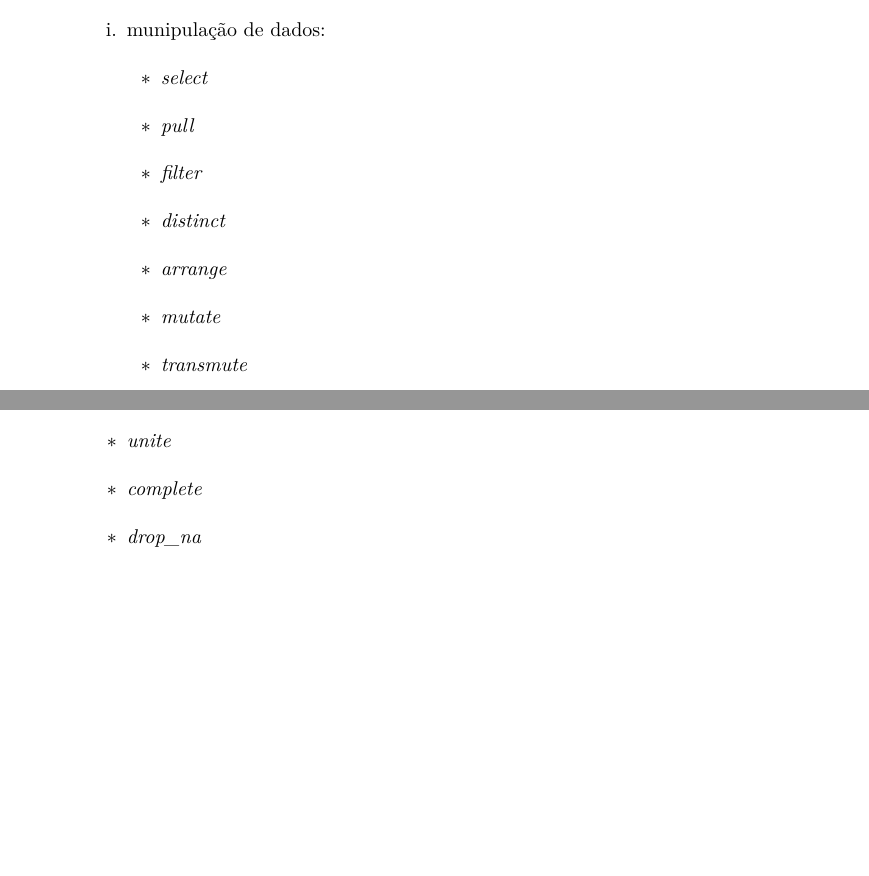
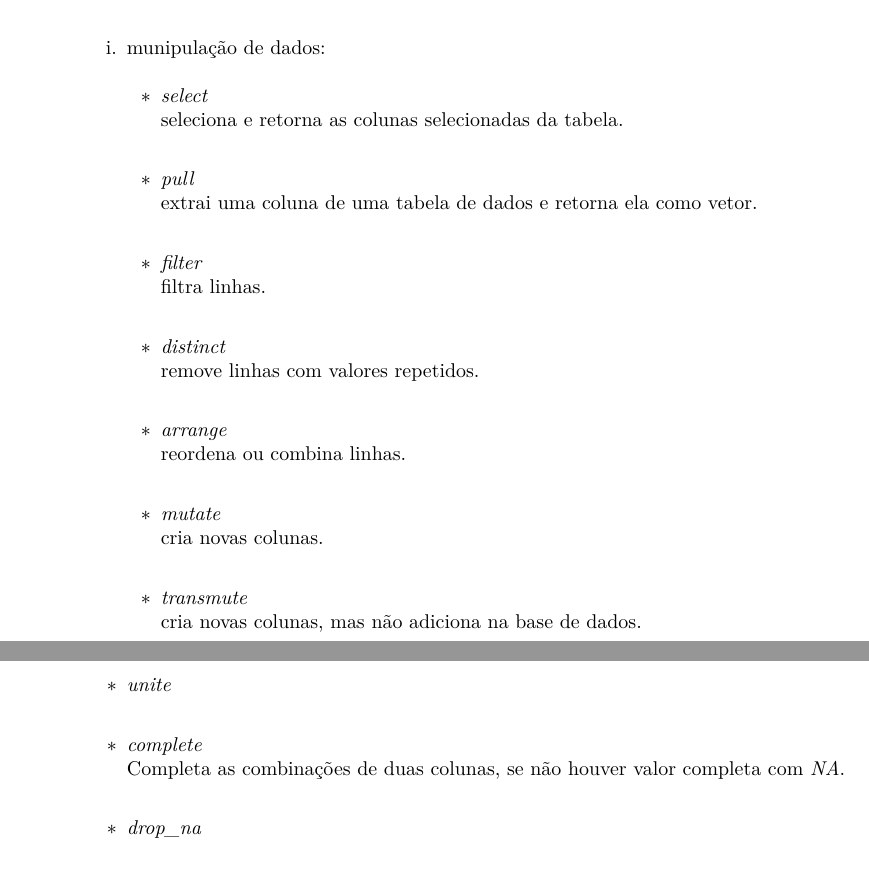
Before and after one commit to seperool/study_of_R, an R Markdown document (Readme.rmd): two parts of pages 2 and 3 of 6 before the commit and two parts of pages 2 and 4 of 7 after it, joined at a grey line, cut so that both start at the same text, the shorter picture padded with empty space. The pictures show the output file Readme.pdf that the author committed with the source.

Commit message:
atualização 21/2/22

```diff
--- a/Readme.rmd
+++ b/Readme.rmd
@@ -3,10 +3,10 @@ title: "Readme.rmd"
 author: "Sergio Pedro R Oliveira"
 date: "Fevereiro de 2022"
 output:
+  pdf_document: default
   md_document:
     variant: markdown_github
   word_document: default
-  pdf_document: default
   html_document:
     df_print: paged
 ---
@@ -57,9 +57,22 @@ Editora: ALTA BOOKS EDITORA\
 
       i. munipulação de dados:\
           - *select*\
+          seleciona e retorna as colunas selecionadas da tabela.\
+
           - *pull*\
+          extrai uma coluna de uma tabela de dados e retorna ela como vetor.\
+
           - *filter*\
+          filtra linhas.\
+
           - *distinct*\
+          remove linhas com valores repetidos.\
+
           - *arrange*\
+          reordena ou combina linhas.\
+
           - *mutate*\
+          cria novas colunas.\
+
           - *transmute*\
+          cria novas colunas, mas não adiciona na base de dados.\
@@ -95,6 +118,8 @@ Editora: ALTA BOOKS EDITORA\
     - *separate*\
     - *unite*\
     - *complete*\
+    Completa as combinações de duas colunas, se não houver valor completa com *NA*.\
+
     - *drop_na*\
     - *replace_na*\
 
```
Also changed, not shown: Readme.md, Readme.pdf, Readme.rmd (11 more changed lines), 1 other file.
